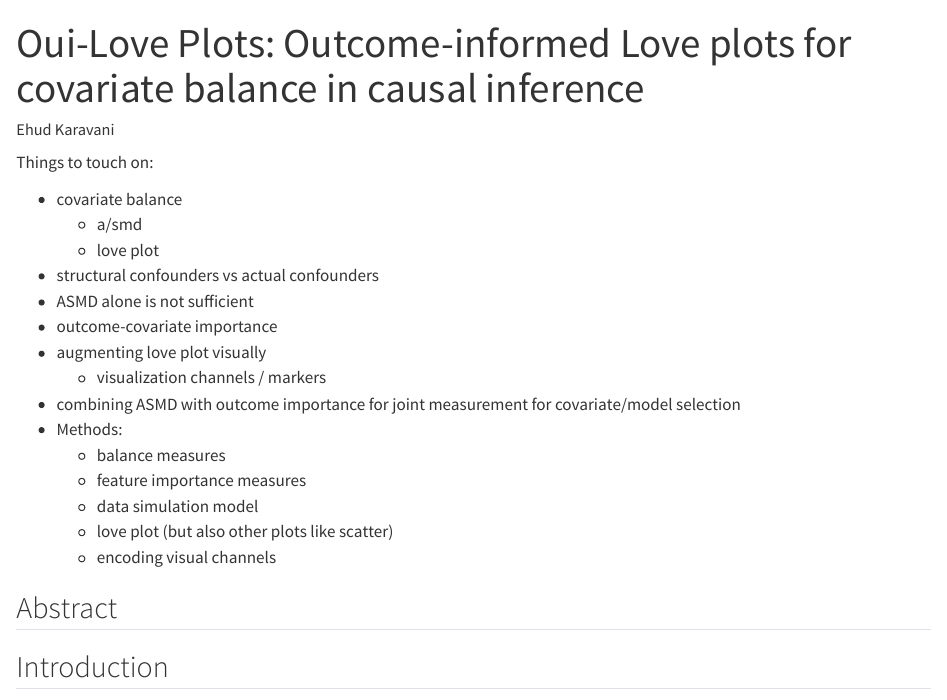
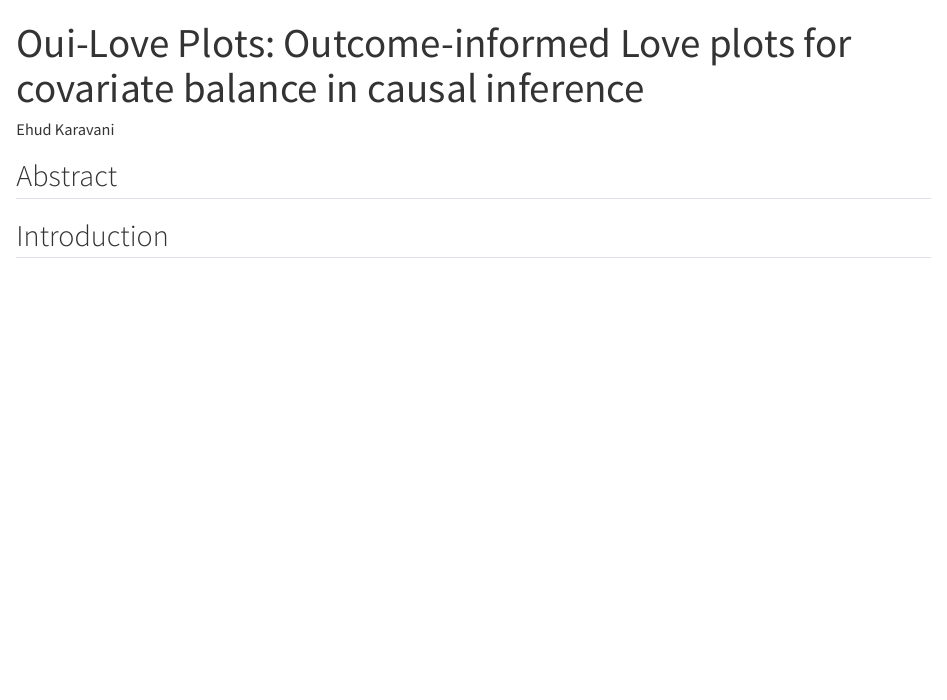
Before and after one commit to namag-ai/oui-plots, a Quarto document (index.qmd): the page in a window 1100 px wide, from its top. Rendered offline with R 4.5, knitr and Pandoc in place of Quarto, with nearby package versions.

Commit message:
Remove draft outline

```diff
--- a/index.qmd
+++ b/index.qmd
@@ -6,25 +6,6 @@ author: "Ehud Karavani"
 #     fig-format: svg
 # jupyter: python3
 ---
-
-
-Things to touch on:
-
-* covariate balance
-  * a/smd
-  * love plot
-* structural confounders vs actual confounders
-* ASMD alone is not sufficient
-* outcome-covariate importance
-* augmenting love plot visually
-  * visualization channels / markers
-* combining ASMD with outcome importance for joint measurement for covariate/model selection
-* Methods:
-  * balance measures
-  * feature importance measures
-  * data simulation model
-  * love plot (but also other plots like scatter)
-  * encoding visual channels
 
 ## Abstract
 
```
